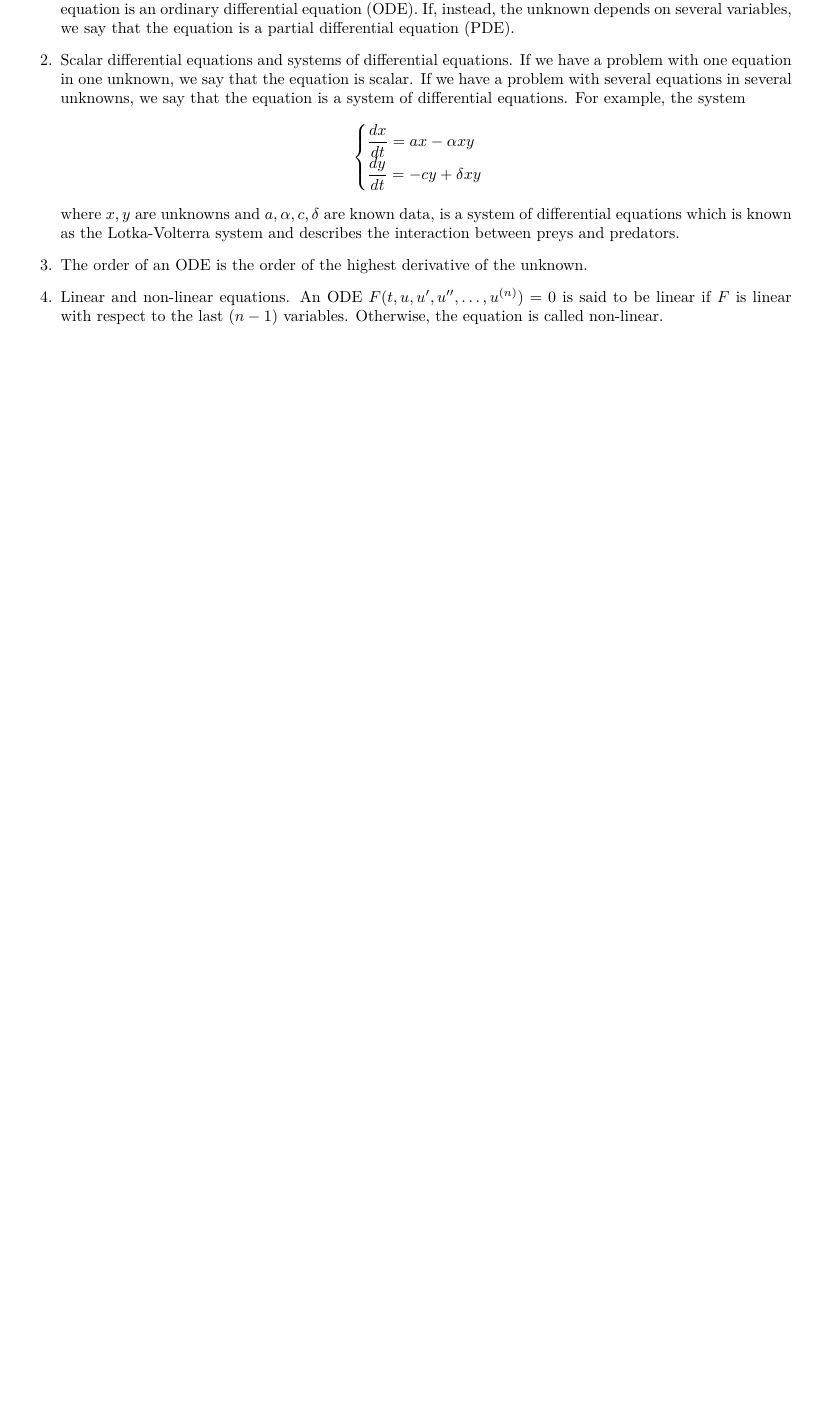
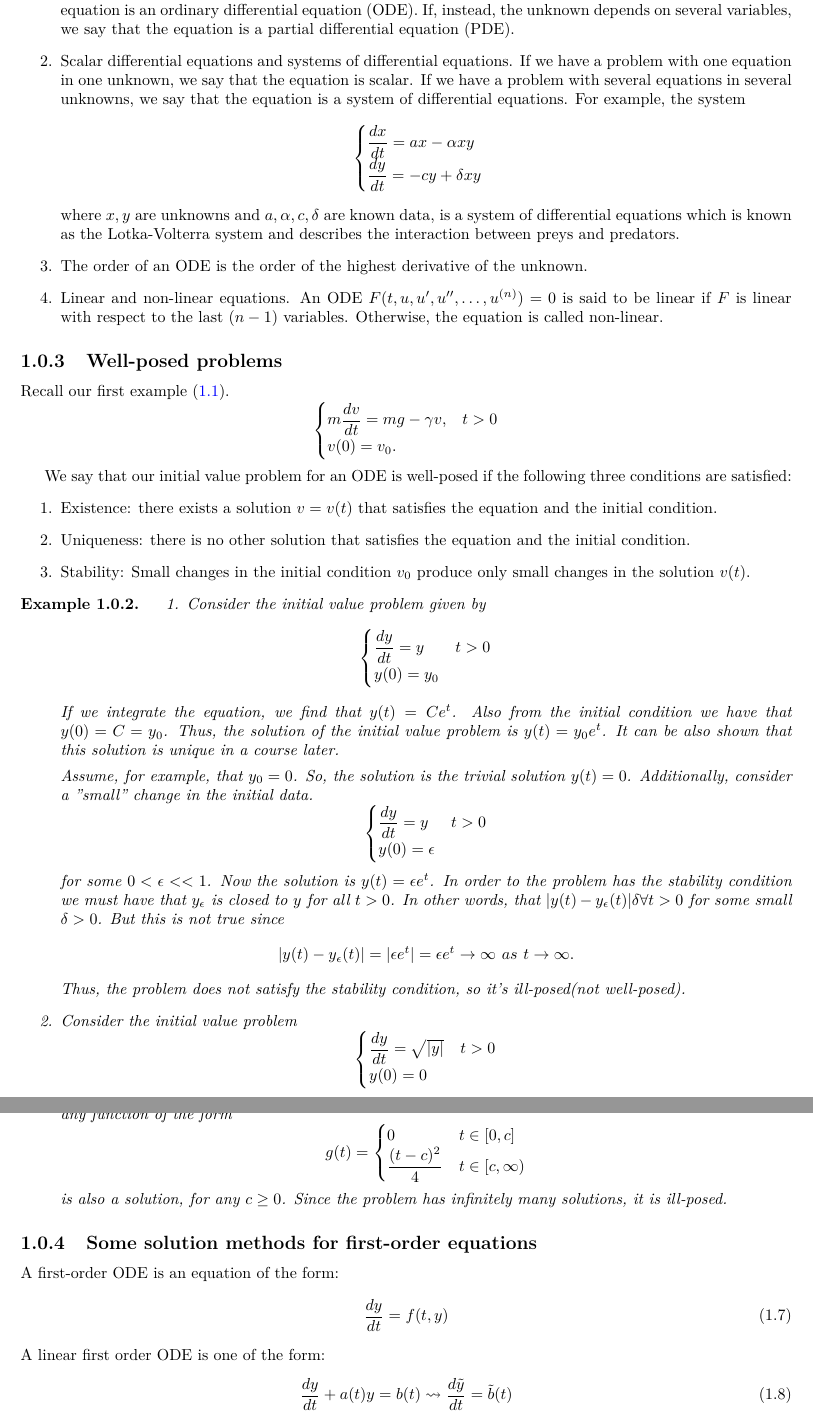
Before and after one commit to irabrocc/ODE, a LaTeX document (chapter1.tex): part of page 2 of 2 before the commit and two parts of pages 2 and 3 of 3 after it, the two joined at a grey line, cut so that both start at the same text, the shorter picture padded with empty space. Compiled offline with pdfLaTeX.

Commit message:
Lecture1a

```diff
--- a/chapter1.tex
+++ b/chapter1.tex
@@ -59,4 +59,68 @@ If we know the temperature of the extremes of the bar, we supplement this equati
     \item Linear and non-linear equations. An ODE $F(t, u, u', u'', \ldots, u^{(n)}) = 0$ is said to be linear if $F$ is linear with respect to the last $(n - 1)$ variables. Otherwise, the equation is called non-linear.
 \end{enumerate}
 
+\subsection{Well-posed problems}
+Recall our first example \eqref{eq:dropping}.
+$$
+\begin{cases}
+    m \dfrac{dv}{dt} = mg - \gamma v, & t>0\\
+    v(0) = v_0.
+\end{cases}
+$$
+
+\par We say that our initial value problem for an ODE is well-posed if the following three conditions are satisfied:
+\begin{enumerate}
+    \item Existence: there exists a solution $v = v(t)$ that satisfies the equation and the initial condition.
+    \item Uniqueness: there is no other solution that satisfies the equation and the initial condition.
+    \item Stability: Small changes in the initial condition $v_0$ produce only small changes in the solution $v(t)$.
+\end{enumerate}
+
+\begin{example}
+    \begin{enumerate}
+        \item Consider the initial value problem given by
+        $$\begin{cases}
+            \dfrac{dy}{dt} = y & t > 0 \\
+            y(0) = y_0
+        \end{cases}$$
+        If we integrate the equation, we find that $y(t) = Ce^t$. Also from the initial condition we have that $y(0) = C = y_0$. Thus, the solution of the initial value problem is $y(t) = y_0 e^t$. It can be also shown that this solution is unique in a course later.
+        \par Assume, for example, that $y_0 = 0$. So, the solution is the trivial solution $y(t) = 0$. Additionally, consider a "small" change in the initial data.
+        $$
+        \begin{cases}
+            \dfrac{dy}{dt} = y & t > 0 \\
+            y(0) = \epsilon
+        \end{cases}
+        $$
+        for some $0< \epsilon << 1$. Now the solution is $y(t) = \epsilon e^t$. In order to the problem has the stability condition we must have that $y_{\epsilon}$ is closed to $y$ for all $t > 0$. In other words, that $|y(t) - y_{\epsilon}(t)| \delta \forall t > 0$ for some small $\delta > 0$. But this is not true since
+        $$
+        |y(t) - y_{\epsilon}(t)| = |\epsilon e^t| = \epsilon e^t \to \infty \ as \ t \to \infty.
+        $$
+        Thus, the problem does not satisfy the stability condition, so it's ill-posed(not well-posed).
+        \item Consider the initial value problem
+        $$
+        \begin{cases}
+            \dfrac{dy}{dt} = \sqrt{|y|} & t > 0 \\
+            y(0) = 0
+        \end{cases}
+        $$
+        This problem admits the trivial solution $y(t) = 0$. But it also admits the solution $y(t) = \dfrac{t^2}{4}$. Moreover, any function of the form
+        $$
+        g(t) = \begin{cases}
+            0 & t \in [0, c] \\
+            \dfrac{(t-c)^2}{4} & t \in [c, \infty)
+        \end{cases}
+        $$
+        is also a solution, for any $c \geq 0$. Since the problem has infinitely many solutions, it is ill-posed.
+    \end{enumerate}
+\end{example}
+
+\subsection{Some solution methods for first-order equations}
+\par A first-order ODE is an equation of the form:
+\begin{equation}
+    \dfrac{dy}{dt} = f(t,y)
+\end{equation}
+A linear first order ODE is one of the form:
+\begin{equation}
+    \dfrac{dy}{dt} + a(t)y = b(t) \leadsto \dfrac{d \tilde{y}}{dt} = \tilde{b}(t)
+\end{equation}
+
 \end{document}
```
Also changed, not shown: chapter1.pdf, 1 other file.
